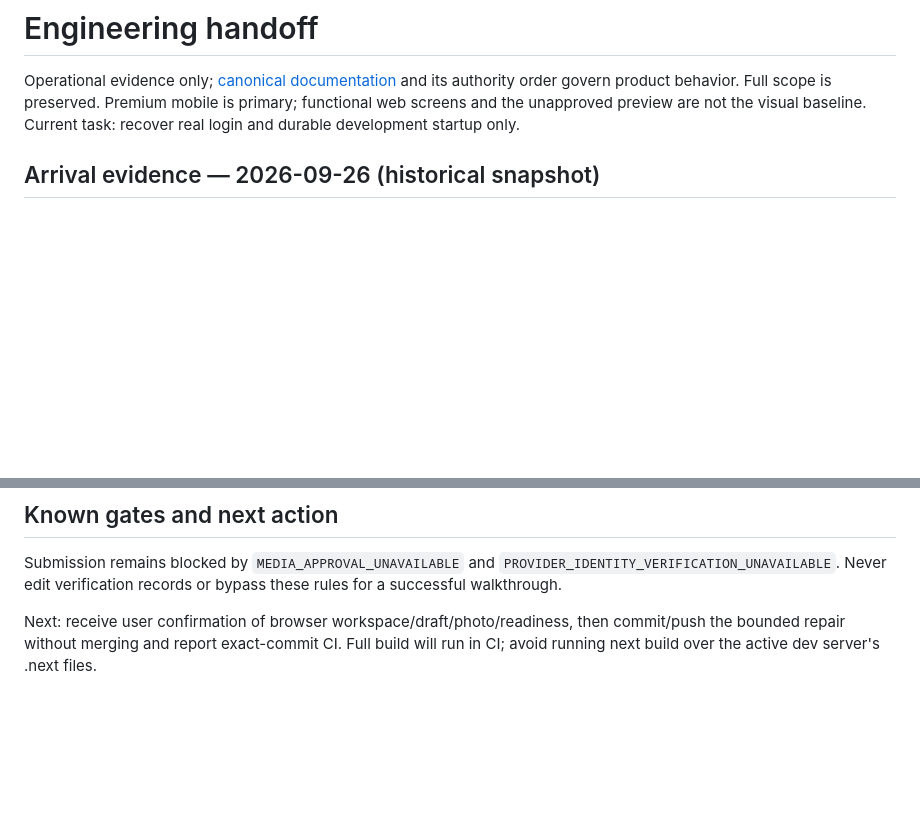
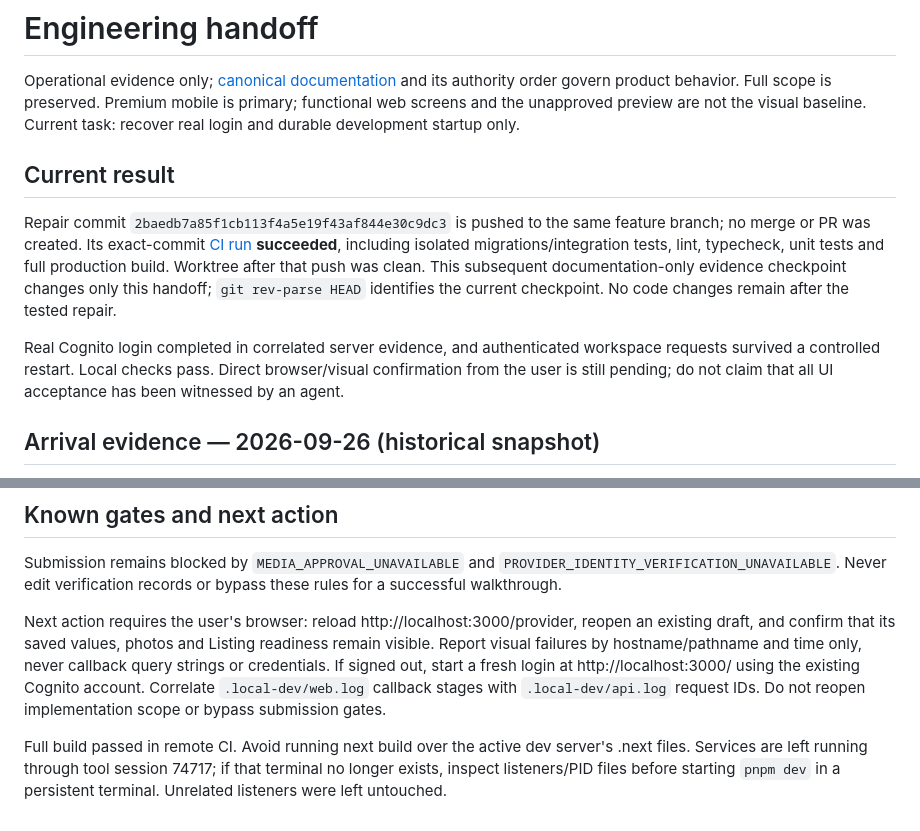
Before and after one commit to david-developer/pachi, a Markdown page: docs/engineering/current-state.md, 2 parts joined by grey strips. GitHub-like rendering; blank space fills up the shorter version.

Commit message:
docs: record verified login recovery and passing repair CI

```diff
--- a/docs/engineering/current-state.md
+++ b/docs/engineering/current-state.md
@@ -4,6 +4,22 @@ Operational evidence only; [canonical documentation](../README.md) and its
 authority order govern product behavior. Full scope is preserved. Premium mobile
 is primary; functional web screens and the unapproved preview are not the visual
 baseline. Current task: recover real login and durable development startup only.
+
+## Current result
+
+Repair commit `2baedb7a85f1cb113f4a5e19f43af844e30c9dc3` is pushed to the same
+feature branch; no merge or PR was created. Its exact-commit
+[CI run](https://github.com/david-developer/pachi/actions/runs/36238741087)
+**succeeded**, including isolated migrations/integration tests, lint, typecheck,
+unit tests and full production build. Worktree after that push was clean. This
+subsequent documentation-only evidence checkpoint changes only this handoff;
+`git rev-parse HEAD` identifies the current checkpoint. No code changes remain
+after the tested repair.
+
+Real Cognito login completed in correlated server evidence, and authenticated
+workspace requests survived a controlled restart. Local checks pass. Direct
+browser/visual confirmation from the user is still pending; do not claim that
+all UI acceptance has been witnessed by an agent.
 
 ## Arrival evidence — 2026-09-26 (historical snapshot)
 
@@ -112,6 +128,15 @@ Submission remains blocked by `MEDIA_APPROVAL_UNAVAILABLE` and
 `PROVIDER_IDENTITY_VERIFICATION_UNAVAILABLE`. Never edit verification records or
 bypass these rules for a successful walkthrough.
 
-Next: receive user confirmation of browser workspace/draft/photo/readiness, then
-commit/push the bounded repair without merging and report exact-commit CI. Full build
-will run in CI; avoid running next build over the active dev server's .next files.
+Next action requires the user's browser: reload http://localhost:3000/provider,
+reopen an existing draft, and confirm that its saved values, photos and Listing
+readiness remain visible. Report visual failures by hostname/pathname and time
+only, never callback query strings or credentials. If signed out, start a fresh
+login at http://localhost:3000/ using the existing Cognito account. Correlate
+`.local-dev/web.log` callback stages with `.local-dev/api.log` request IDs.
+Do not reopen implementation scope or bypass submission gates.
+
+Full build passed in remote CI. Avoid running next build over the active dev
+server's .next files. Services are left running through tool session 74717; if
+that terminal no longer exists, inspect listeners/PID files before starting
+`pnpm dev` in a persistent terminal. Unrelated listeners were left untouched.
```
